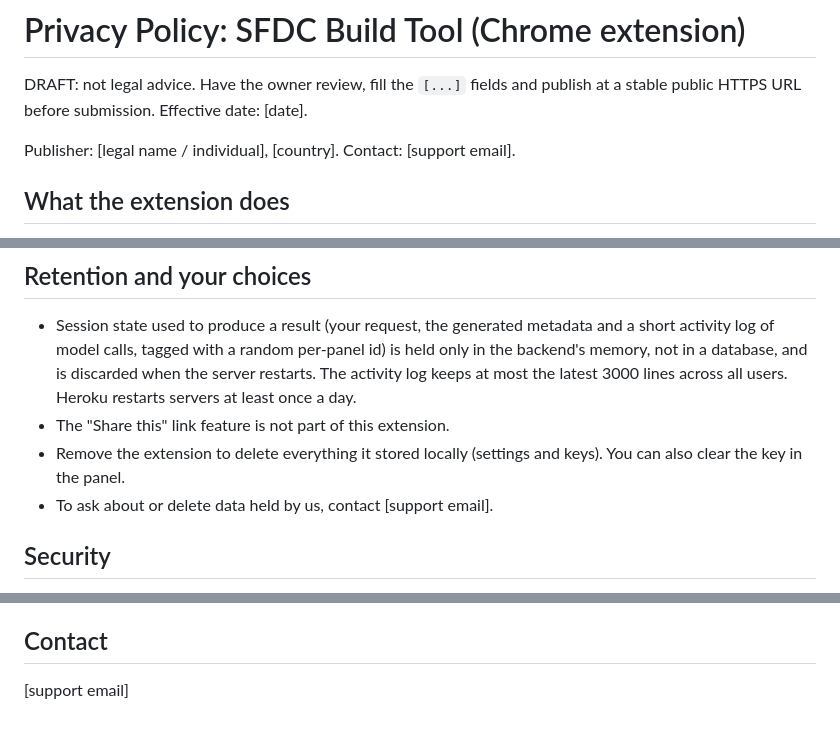
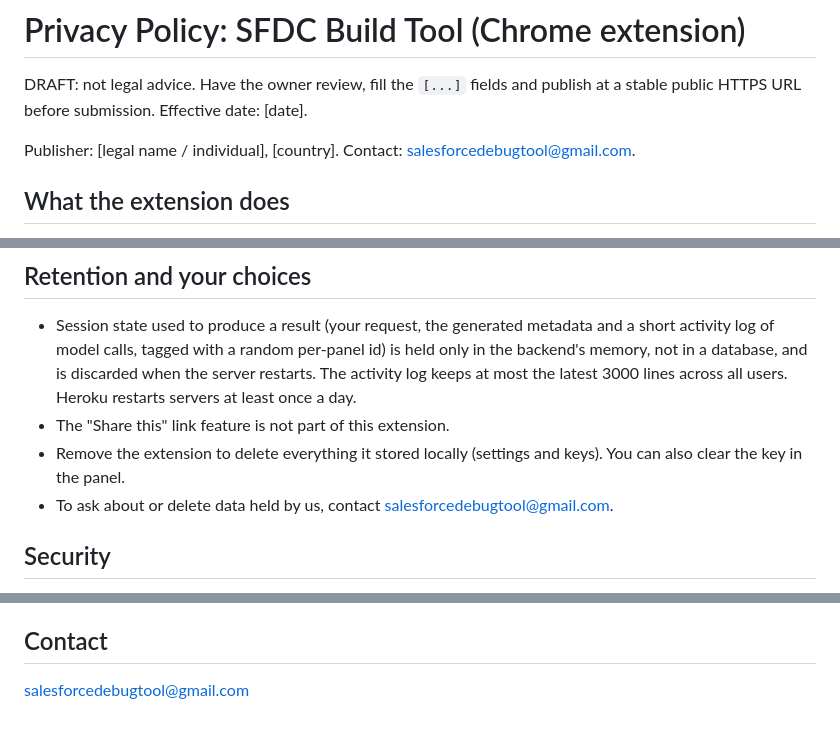
Before and after one commit to gambacloud/sfdc-flow-tool, a Markdown page: flowtool/legal/PRIVACY_POLICY.md, 3 parts joined by grey strips. GitHub-like rendering.

```diff
--- a/flowtool/legal/PRIVACY_POLICY.md
+++ b/flowtool/legal/PRIVACY_POLICY.md
@@ -2,7 +2,7 @@
 
 DRAFT: not legal advice. Have the owner review, fill the `[...]` fields and publish at a stable public HTTPS URL before submission. Effective date: [date].
 
-Publisher: [legal name / individual], [country]. Contact: [support email].
+Publisher: [legal name / individual], [country]. Contact: salesforcedebugtool@gmail.com.
 
 ## What the extension does
 
@@ -44,7 +44,7 @@ We use the information described above only to provide and improve the single pu
 - Session state used to produce a result (your request, the generated metadata and a short activity log of model calls, tagged with a random per-panel id) is held only in the backend's memory, not in a database, and is discarded when the server restarts. The activity log keeps at most the latest 3000 lines across all users. Heroku restarts servers at least once a day.
 - The "Share this" link feature is not part of this extension.
 - Remove the extension to delete everything it stored locally (settings and keys). You can also clear the key in the panel.
-- To ask about or delete data held by us, contact [support email].
+- To ask about or delete data held by us, contact salesforcedebugtool@gmail.com.
 
 ## Security
 
@@ -60,4 +60,4 @@ We will update this page and the effective date when practices change; material
 
 ## Contact
 
-[support email]
+salesforcedebugtool@gmail.com
```
Also changed, not shown: docs/store/LISTING.md (+1 -1 lines), docs/store/PRIVACY_POLICY.md (+3 -3 lines).
